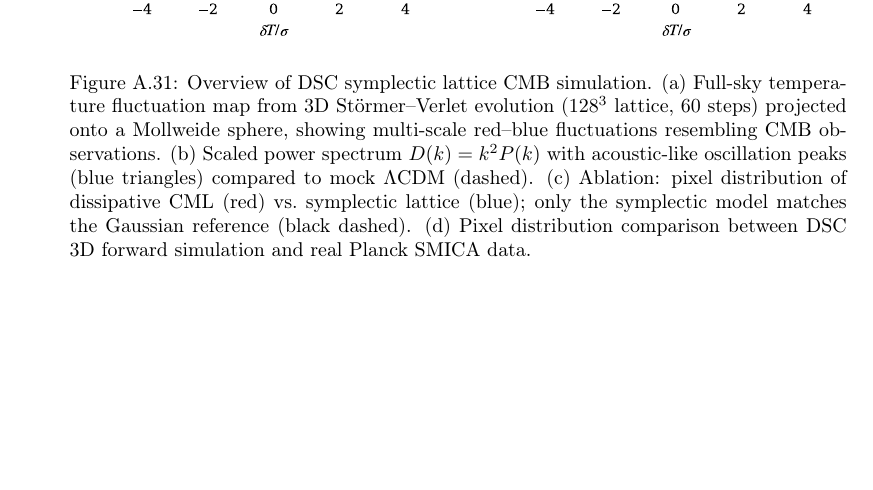
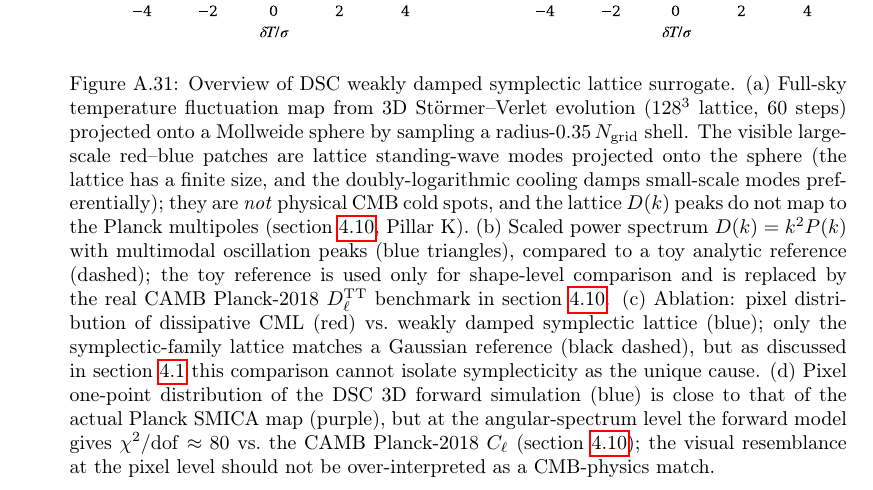
Before and after one commit to maris205/riemann_engine, a LaTeX paper (paper/main_elsevier.tex, which reads paper/sections/A_appendix.tex): part of page 62 of 67 before the commit and part of page 63 of 68 after it, cut so that both start at the same text, the shorter picture padded with empty space. Compiled offline with pdfLaTeX.

Commit message:
fig1_hero caption: align with paper's retracted CMB claims
The fig1_hero appendix caption was the last place where the paper
still framed the lattice as "resembling CMB observations" with
"acoustic-like oscillation peaks" against "mock LCDM". This
contradicted §4.10 / §4.13 / Pillar K, where we already retracted
those claims (chi²/dof ~ 80 vs CAMB Planck-2018, lattice peaks at
ell ~ 30 not 220, standing-wave artifact).

The new caption:

  - Panel (a): explicitly identifies the large red-blue patches as
    "lattice standing-wave modes projected onto the sphere", NOT
    physical CMB cold spots; cross-references Pillar K.

  - Panel (b): replaces "mock LCDM" framing with "toy analytic
    reference, used only for shape-level comparison"; cross-references
    the real CAMB Planck-2018 benchmark in §4.10.

  - Panel (c): "weakly damped symplectic" terminology; flags that
    the dissipative-vs-symplectic ablation cannot isolate
    symplecticity (per §4.2 caveat).

  - Panel (d): notes that pixel-level resemblance should NOT be
    over-interpreted, since the angular-spectrum chi²/dof ~ 80.

This is the last over-claim cleanup. The forward-simulation lattice
is now consistently framed throughout the paper as a differentiable
surrogate that exhibits some CMB-like one-point statistics but does
not reproduce the angular spectrum.

Manuscript pages: 67 -> 68.

```diff
--- a/paper/sections/A_appendix.tex
+++ b/paper/sections/A_appendix.tex
@@ -6,10 +6,11 @@
 \begin{figure*}[htbp]
   \centering
   \includegraphics[width=\textwidth]{fig1_hero.pdf}
-  \caption{Overview of DSC symplectic lattice CMB simulation.
-  (a)~Full-sky temperature fluctuation map from 3D St\"ormer--Verlet evolution ($128^3$ lattice, 60 steps) projected onto a Mollweide sphere, showing multi-scale red--blue fluctuations resembling CMB observations.
-  (b)~Scaled power spectrum $D(k) = k^2 P(k)$ with acoustic-like oscillation peaks (blue triangles) compared to mock $\Lambda$CDM (dashed).
-  (c)~Ablation: pixel distribution of dissipative CML (red) vs.\ symplectic lattice (blue); only the symplectic model matches the Gaussian reference (black dashed).
-  (d)~Pixel distribution comparison between DSC 3D forward simulation and real Planck SMICA data.}
+  \caption{Overview of DSC weakly damped symplectic lattice surrogate.
+  (a)~Full-sky temperature fluctuation map from 3D St\"ormer--Verlet evolution ($128^3$ lattice, 60 steps) projected onto a Mollweide sphere by sampling a radius-$0.35\,N_{\rm grid}$ shell.
+  The visible large-scale red--blue patches are lattice standing-wave modes projected onto the sphere (the lattice has a finite size, and the doubly-logarithmic cooling damps small-scale modes preferentially); they are \emph{not} physical CMB cold spots, and the lattice $D(k)$ peaks do not map to the Planck multipoles (\cref{sec:camb}, Pillar~K).
+  (b)~Scaled power spectrum $D(k) = k^2 P(k)$ with multimodal oscillation peaks (blue triangles), compared to a toy analytic reference (dashed); the toy reference is used only for shape-level comparison and is replaced by the real CAMB Planck-2018 $D_\ell^{\rm TT}$ benchmark in \cref{sec:camb}.
+  (c)~Ablation: pixel distribution of dissipative CML (red) vs.\ weakly damped symplectic lattice (blue); only the symplectic-family lattice matches a Gaussian reference (black dashed), but as discussed in \cref{sec:gauss} this comparison cannot isolate symplecticity as the unique cause.
+  (d)~Pixel one-point distribution of the DSC 3D forward simulation (blue) is close to that of the actual Planck SMICA map (purple), but at the angular-spectrum level the forward model gives $\chi^2/{\rm dof} \approx 80$ vs.\ the CAMB Planck-2018 $C_\ell$ (\cref{sec:camb}); the visual resemblance at the pixel level should not be over-interpreted as a CMB-physics match.}
   \label{fig:hero}
 \end{figure*}
```
Also changed, not shown: 2 other files.
